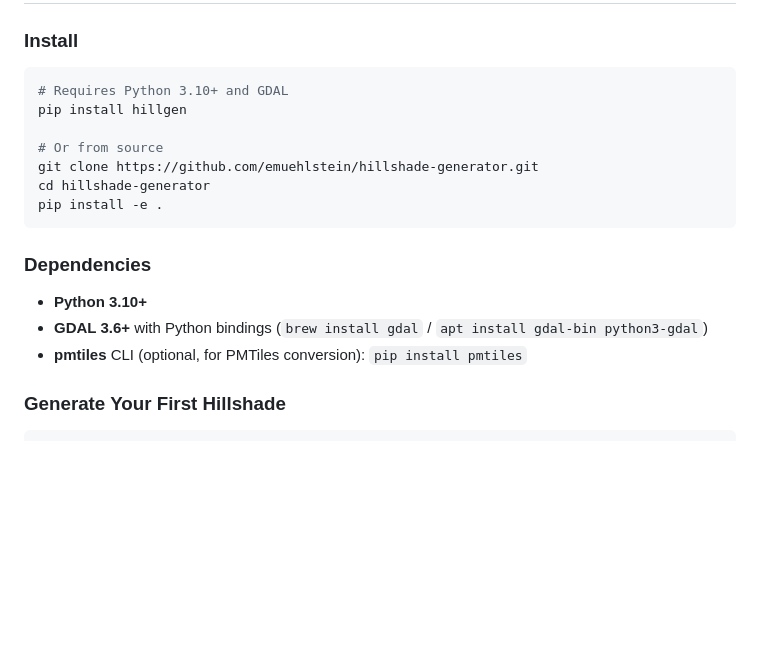
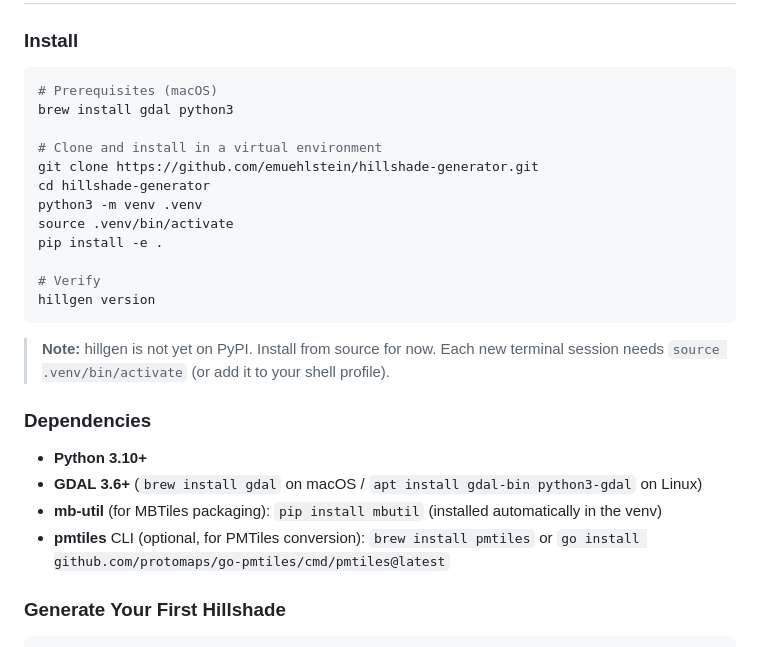
Before and after one commit to emuehlstein/hillshade-generator, a Markdown page: README.md, the part around the change. Rendered like a GitHub page; blank space fills up the shorter version.

Commit message:
Fix install instructions: venv-first, not bare pip install
macOS blocks system-wide pip installs. Updated README with
venv setup, brew prerequisites, and note about PyPI status.

````diff
--- a/README.md
+++ b/README.md
@@ -26,20 +26,29 @@ hillgen run --bbox "-121.85,46.72,-121.65,46.92" \
 ### Install
 
 ```bash
-# Requires Python 3.10+ and GDAL
-pip install hillgen
+# Prerequisites (macOS)
+brew install gdal python3
 
-# Or from source
+# Clone and install in a virtual environment
 git clone https://github.com/emuehlstein/hillshade-generator.git
 cd hillshade-generator
+python3 -m venv .venv
+source .venv/bin/activate
 pip install -e .
+
+# Verify
+hillgen version
 ```
+
+> **Note:** hillgen is not yet on PyPI. Install from source for now.
+> Each new terminal session needs `source .venv/bin/activate` (or add it to your shell profile).
 
 ### Dependencies
 
 - **Python 3.10+**
-- **GDAL 3.6+** with Python bindings (`brew install gdal` / `apt install gdal-bin python3-gdal`)
-- **pmtiles** CLI (optional, for PMTiles conversion): `pip install pmtiles`
+- **GDAL 3.6+** (`brew install gdal` on macOS / `apt install gdal-bin python3-gdal` on Linux)
+- **mb-util** (for MBTiles packaging): `pip install mbutil` (installed automatically in the venv)
+- **pmtiles** CLI (optional, for PMTiles conversion): `brew install pmtiles` or `go install github.com/protomaps/go-pmtiles/cmd/pmtiles@latest`
 
 ### Generate Your First Hillshade
 
````
